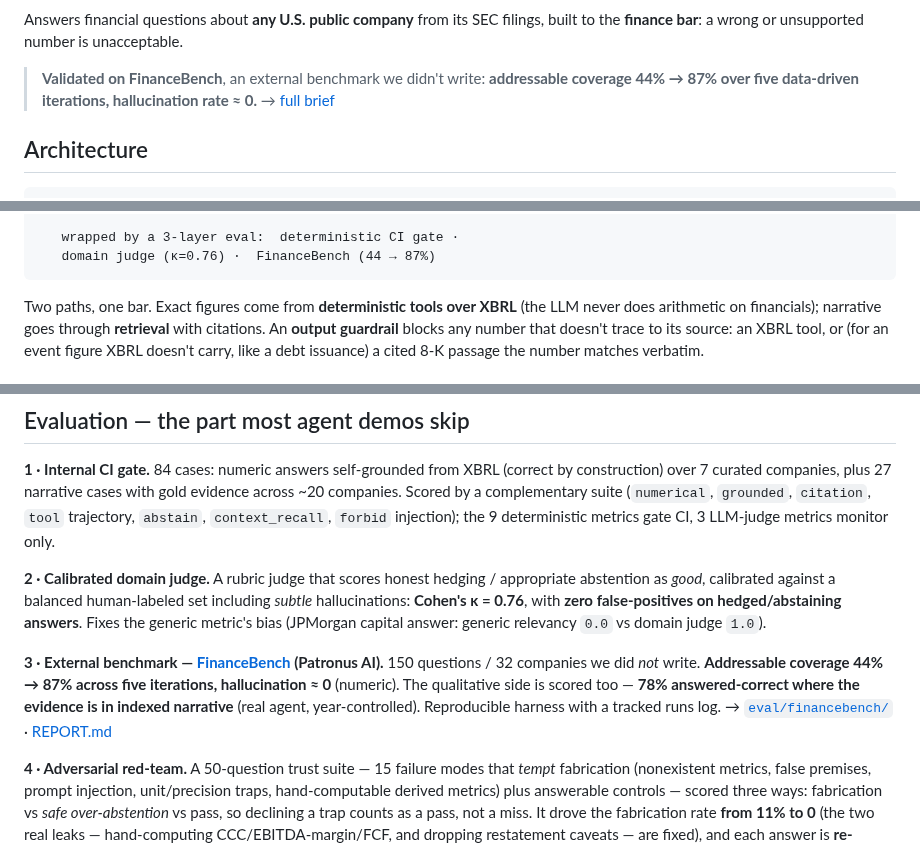
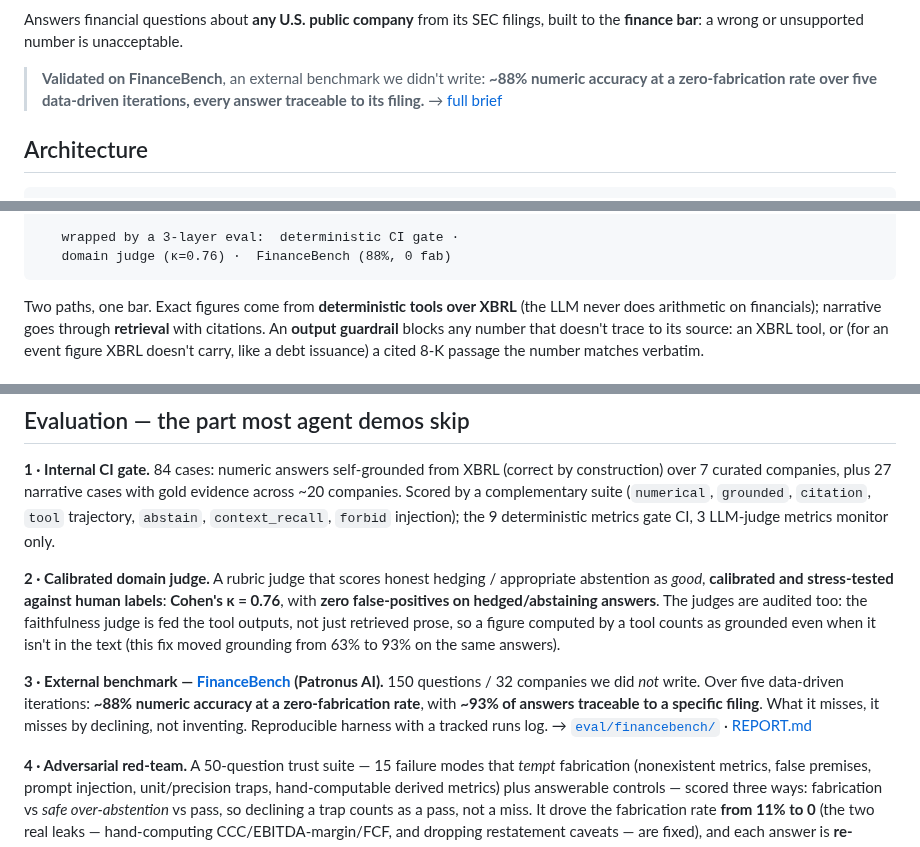
Before and after one commit to Zhonghui-li/sec-filing-agent, a Markdown page: README.md, 3 parts joined by grey strips. Rendered like a GitHub page.

````diff
--- a/README.md
+++ b/README.md
@@ -14,7 +14,7 @@ Answers financial questions about **any U.S. public company** from its SEC filin
 **finance bar**: a wrong or unsupported number is unacceptable.
 
 > **Validated on FinanceBench**, an external benchmark we didn't write:
-> **addressable coverage 44% → 87% over five data-driven iterations, hallucination rate ≈ 0.**
+> **~88% numeric accuracy at a zero-fabrication rate over five data-driven iterations, every answer traceable to its filing.**
 > → [full brief](eval/financebench/REPORT.md)
 
 ## Architecture
@@ -44,7 +44,7 @@ Answers financial questions about **any U.S. public company** from its SEC filin
                answer + clickable EDGAR citations
 
    wrapped by a 3-layer eval:  deterministic CI gate ·
-   domain judge (κ=0.76) ·  FinanceBench (44 → 87%)
+   domain judge (κ=0.76) ·  FinanceBench (88%, 0 fab)
 ```
 
 Two paths, one bar. Exact figures come from **deterministic tools over XBRL** (the LLM never does
@@ -105,15 +105,15 @@ a complementary suite (`numerical`, `grounded`, `citation`, `tool` trajectory, `
 `context_recall`, `forbid` injection); the 9 deterministic metrics gate CI, 3 LLM-judge metrics monitor only.
 
 **2 · Calibrated domain judge.** A rubric judge that scores honest hedging / appropriate abstention
-as *good*, calibrated against a balanced human-labeled set including *subtle* hallucinations:
-**Cohen's κ = 0.76**, with **zero false-positives on hedged/abstaining answers**. Fixes the generic
-metric's bias (JPMorgan capital answer: generic relevancy `0.0` vs domain judge `1.0`).
+as *good*, **calibrated and stress-tested against human labels**: **Cohen's κ = 0.76**, with **zero
+false-positives on hedged/abstaining answers**. The judges are audited too: the faithfulness judge is
+fed the tool outputs, not just retrieved prose, so a figure computed by a tool counts as grounded even
+when it isn't in the text (this fix moved grounding from 63% to 93% on the same answers).
 
 **3 · External benchmark — [FinanceBench](https://github.com/patronus-ai/financebench) (Patronus AI).**
-150 questions / 32 companies we did *not* write. **Addressable coverage 44% → 87% across five
-iterations, hallucination ≈ 0** (numeric). The qualitative side is scored too — **78% answered-correct
-where the evidence is in indexed narrative** (real agent, year-controlled). Reproducible harness with
-a tracked runs log.
+150 questions / 32 companies we did *not* write. Over five data-driven iterations: **~88% numeric
+accuracy at a zero-fabrication rate**, with **~93% of answers traceable to a specific filing**. What it
+misses, it misses by declining, not inventing. Reproducible harness with a tracked runs log.
 → [`eval/financebench/`](eval/financebench/) · [REPORT.md](eval/financebench/REPORT.md)
 
 **4 · Adversarial red-team.** A 50-question trust suite — 15 failure modes that *tempt* fabrication
````
Also changed, not shown: eval/financebench/REPORT.md (+23 -5 lines).
